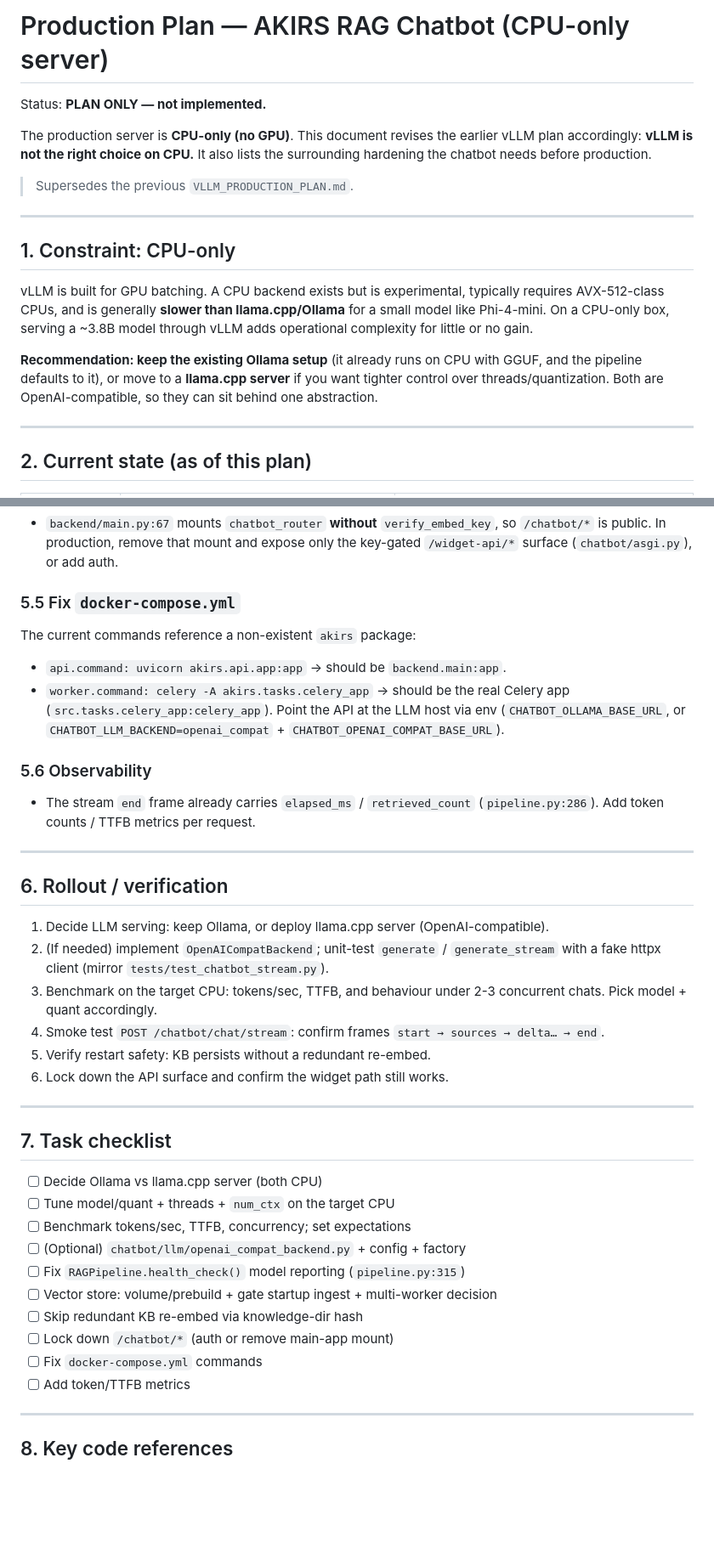
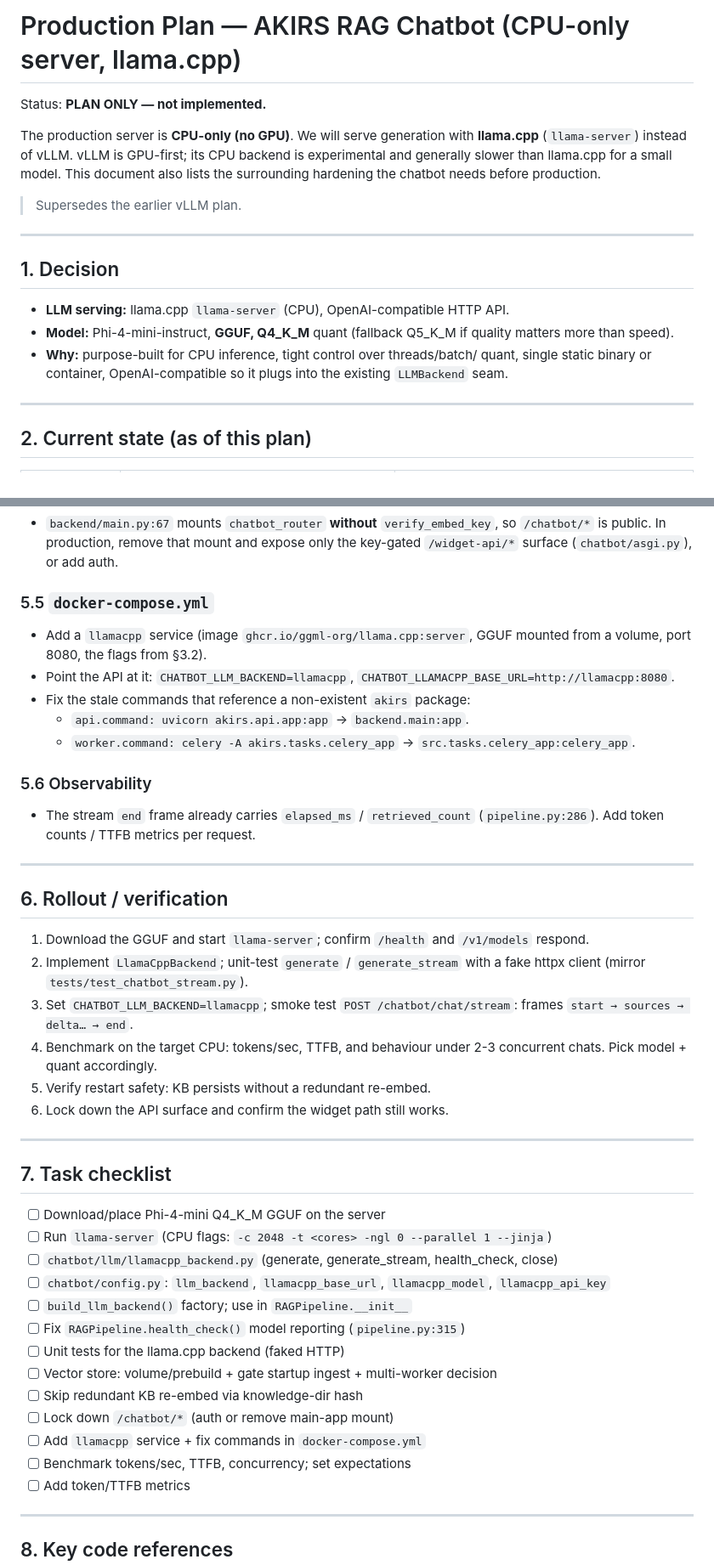
Before and after one commit to Devonlegend/akirs-auto, a Markdown page: PRODUCTION_PLAN.md, 2 parts joined by grey strips. Shown at 85% size. Rendered like a GitHub page; blank space fills up the shorter version.

Commit message:
docs: switch production plan to llama.cpp on CPU

```diff
--- a/PRODUCTION_PLAN.md
+++ b/PRODUCTION_PLAN.md
@@ -1,26 +1,25 @@
-# Production Plan — AKIRS RAG Chatbot (CPU-only server)
+# Production Plan — AKIRS RAG Chatbot (CPU-only server, llama.cpp)
 
 Status: **PLAN ONLY — not implemented.**
 
-The production server is **CPU-only (no GPU)**. This document revises the
-earlier vLLM plan accordingly: **vLLM is not the right choice on CPU.** It also
-lists the surrounding hardening the chatbot needs before production.
+The production server is **CPU-only (no GPU)**. We will serve generation with
+**llama.cpp** (`llama-server`) instead of vLLM. vLLM is GPU-first; its CPU
+backend is experimental and generally slower than llama.cpp for a small model.
+This document also lists the surrounding hardening the chatbot needs before
+production.
 
-> Supersedes the previous `VLLM_PRODUCTION_PLAN.md`.
+> Supersedes the earlier vLLM plan.
 
 ---
 
-## 1. Constraint: CPU-only
+## 1. Decision
 
-vLLM is built for GPU batching. A CPU backend exists but is experimental,
-typically requires AVX-512-class CPUs, and is generally **slower than
-llama.cpp/Ollama** for a small model like Phi-4-mini. On a CPU-only box, serving
-a ~3.8B model through vLLM adds operational complexity for little or no gain.
-
-**Recommendation: keep the existing Ollama setup** (it already runs on CPU with
-GGUF, and the pipeline defaults to it), or move to a **llama.cpp server** if you
-want tighter control over threads/quantization. Both are OpenAI-compatible, so
-they can sit behind one abstraction.
+- **LLM serving:** llama.cpp `llama-server` (CPU), OpenAI-compatible HTTP API.
+- **Model:** Phi-4-mini-instruct, **GGUF, Q4_K_M** quant (fallback Q5_K_M if
+  quality matters more than speed).
+- **Why:** purpose-built for CPU inference, tight control over threads/batch/
+  quant, single static binary or container, OpenAI-compatible so it plugs into
+  the existing `LLMBackend` seam.
 
 ---
 
@@ -128,13 +154,15 @@ LocalAI, add one OpenAI-compatible backend and select it by config:
   `/chatbot/*` is public. In production, remove that mount and expose only the
   key-gated `/widget-api/*` surface (`chatbot/asgi.py`), or add auth.
 
-### 5.5 Fix `docker-compose.yml`
-The current commands reference a non-existent `akirs` package:
-- `api.command: uvicorn akirs.api.app:app` → should be `backend.main:app`.
-- `worker.command: celery -A akirs.tasks.celery_app` → should be the real
-  Celery app (`src.tasks.celery_app:celery_app`).
-Point the API at the LLM host via env (`CHATBOT_OLLAMA_BASE_URL`, or
-`CHATBOT_LLM_BACKEND=openai_compat` + `CHATBOT_OPENAI_COMPAT_BASE_URL`).
+### 5.5 `docker-compose.yml`
+- Add a `llamacpp` service (image `ghcr.io/ggml-org/llama.cpp:server`, GGUF
+  mounted from a volume, port 8080, the flags from §3.2).
+- Point the API at it: `CHATBOT_LLM_BACKEND=llamacpp`,
+  `CHATBOT_LLAMACPP_BASE_URL=http://llamacpp:8080`.
+- Fix the stale commands that reference a non-existent `akirs` package:
+  - `api.command: uvicorn akirs.api.app:app` → `backend.main:app`.
+  - `worker.command: celery -A akirs.tasks.celery_app` →
+    `src.tasks.celery_app:celery_app`.
 
 ### 5.6 Observability
 - The stream `end` frame already carries `elapsed_ms` / `retrieved_count`
@@ -144,14 +172,14 @@ Point the API at the LLM host via env (`CHATBOT_OLLAMA_BASE_URL`, or
 
 ## 6. Rollout / verification
 
-1. Decide LLM serving: keep Ollama, or deploy llama.cpp server (OpenAI-compatible).
-2. (If needed) implement `OpenAICompatBackend`; unit-test `generate` /
-   `generate_stream` with a fake httpx client (mirror
-   `tests/test_chatbot_stream.py`).
-3. Benchmark on the target CPU: tokens/sec, TTFB, and behaviour under 2-3
+1. Download the GGUF and start `llama-server`; confirm `/health` and
+   `/v1/models` respond.
+2. Implement `LlamaCppBackend`; unit-test `generate` / `generate_stream` with a
+   fake httpx client (mirror `tests/test_chatbot_stream.py`).
+3. Set `CHATBOT_LLM_BACKEND=llamacpp`; smoke test
+   `POST /chatbot/chat/stream`: frames `start → sources → delta… → end`.
+4. Benchmark on the target CPU: tokens/sec, TTFB, and behaviour under 2-3
    concurrent chats. Pick model + quant accordingly.
-4. Smoke test `POST /chatbot/chat/stream`: confirm frames
-   `start → sources → delta… → end`.
 5. Verify restart safety: KB persists without a redundant re-embed.
 6. Lock down the API surface and confirm the widget path still works.
 
@@ -159,15 +187,18 @@ Point the API at the LLM host via env (`CHATBOT_OLLAMA_BASE_URL`, or
 
 ## 7. Task checklist
 
-- [ ] Decide Ollama vs llama.cpp server (both CPU)
-- [ ] Tune model/quant + threads + `num_ctx` on the target CPU
-- [ ] Benchmark tokens/sec, TTFB, concurrency; set expectations
-- [ ] (Optional) `chatbot/llm/openai_compat_backend.py` + config + factory
+- [ ] Download/place Phi-4-mini Q4_K_M GGUF on the server
+- [ ] Run `llama-server` (CPU flags: `-c 2048 -t <cores> -ngl 0 --parallel 1 --jinja`)
+- [ ] `chatbot/llm/llamacpp_backend.py` (generate, generate_stream, health_check, close)
+- [ ] `chatbot/config.py`: `llm_backend`, `llamacpp_base_url`, `llamacpp_model`, `llamacpp_api_key`
+- [ ] `build_llm_backend()` factory; use in `RAGPipeline.__init__`
 - [ ] Fix `RAGPipeline.health_check()` model reporting (`pipeline.py:315`)
+- [ ] Unit tests for the llama.cpp backend (faked HTTP)
 - [ ] Vector store: volume/prebuild + gate startup ingest + multi-worker decision
 - [ ] Skip redundant KB re-embed via knowledge-dir hash
 - [ ] Lock down `/chatbot/*` (auth or remove main-app mount)
-- [ ] Fix `docker-compose.yml` commands
+- [ ] Add `llamacpp` service + fix commands in `docker-compose.yml`
+- [ ] Benchmark tokens/sec, TTFB, concurrency; set expectations
 - [ ] Add token/TTFB metrics
 
 ---
```
Also changed, not shown: other parts of PRODUCTION_PLAN.md (+70 -43 lines).
